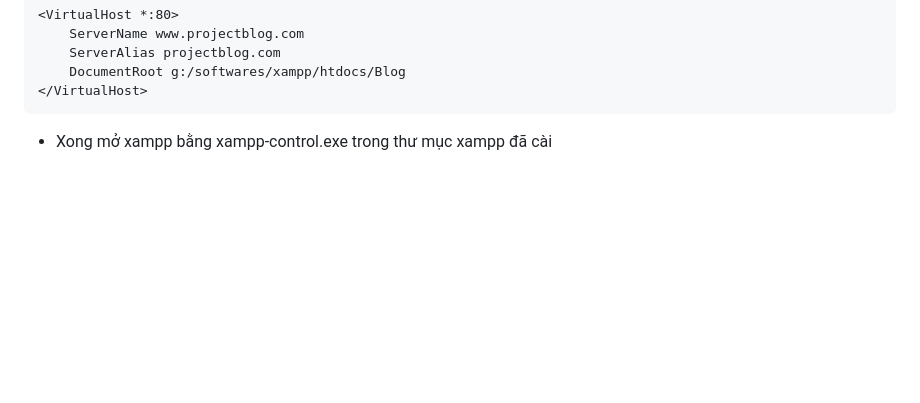
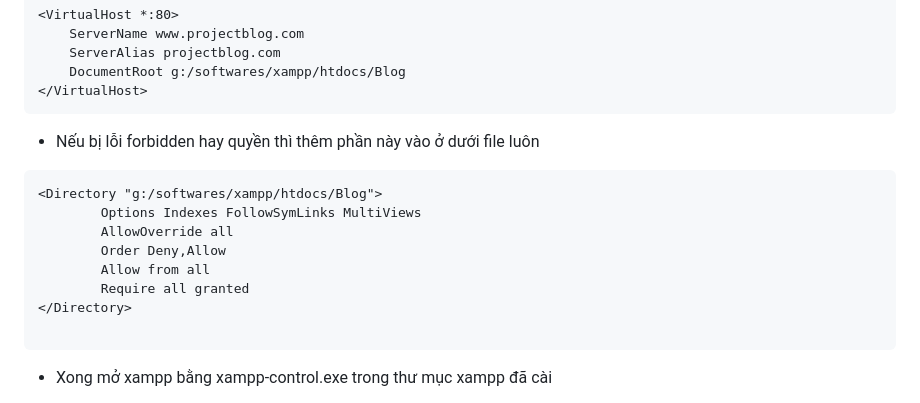
Before and after one commit to StrikerFest/project_blog, a Markdown page: README.md, the part around the change. GitHub-like rendering; blank space fills up the shorter version.

Commit message:
Thêm sửa lỗi vào README.md

````diff
--- a/README.md
+++ b/README.md
@@ -56,6 +56,18 @@ Zend Engine v4.1.12, Copyright (c) Zend Technologies
     ServerAlias projectblog.com
     DocumentRoot g:/softwares/xampp/htdocs/Blog
 </VirtualHost>
+```
+
+- Nếu bị lỗi forbidden hay quyền thì thêm phần này vào ở dưới file luôn
+```
+<Directory "g:/softwares/xampp/htdocs/Blog">
+        Options Indexes FollowSymLinks MultiViews
+        AllowOverride all
+        Order Deny,Allow
+        Allow from all
+        Require all granted
+</Directory>
+
 ```
 
 - Xong mở xampp bằng xampp-control.exe trong thư mục xampp đã cài
````
